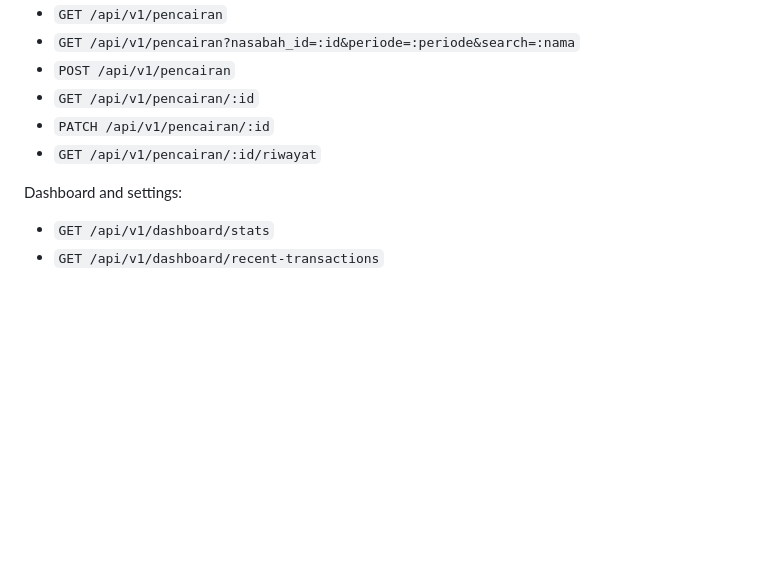
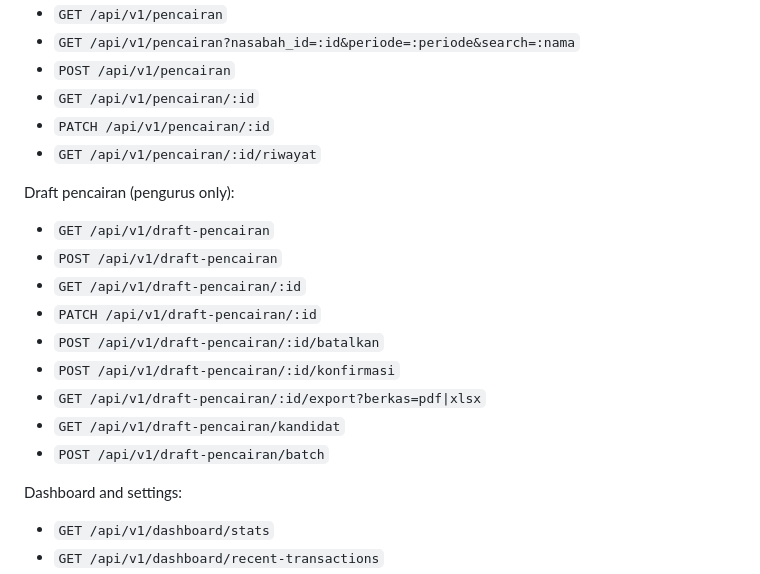
Before and after one commit to bank-sampah-PILAH/pilah-be, a Markdown page: README.md, the part around one of its changes. GitHub-like rendering; blank space fills up the shorter version.

```diff
--- a/README.md
+++ b/README.md
@@ -376,6 +376,18 @@ Pencairan:
 - `PATCH /api/v1/pencairan/:id`
 - `GET /api/v1/pencairan/:id/riwayat`
 
+Draft pencairan (pengurus only):
+
+- `GET /api/v1/draft-pencairan`
+- `POST /api/v1/draft-pencairan`
+- `GET /api/v1/draft-pencairan/:id`
+- `PATCH /api/v1/draft-pencairan/:id`
+- `POST /api/v1/draft-pencairan/:id/batalkan`
+- `POST /api/v1/draft-pencairan/:id/konfirmasi`
+- `GET /api/v1/draft-pencairan/:id/export?berkas=pdf|xlsx`
+- `GET /api/v1/draft-pencairan/kandidat`
+- `POST /api/v1/draft-pencairan/batch`
+
 Dashboard and settings:
 
 - `GET /api/v1/dashboard/stats`
```
Also changed, not shown: other parts of README.md (+61 -0 lines).
